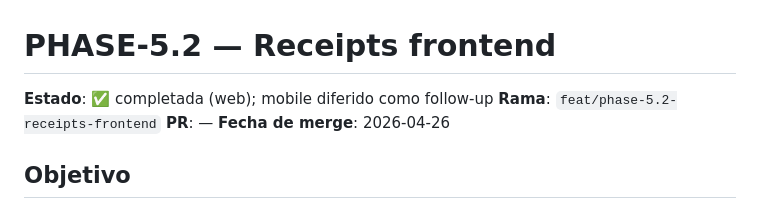
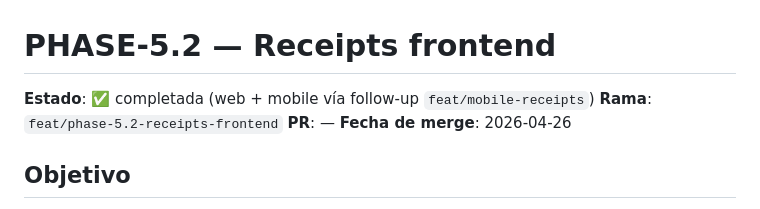
Before and after one commit to Membrive92/Crisol, a Markdown page: internal_docs/phases/phase-5.2-receipts-frontend.md, the part around the change. Rendered like a GitHub page.

Commit message:
docs(phase-5.2): mark mobile receipts as shipped via follow-up branch
Co-Authored-By: Claude Opus 4.7 (1M context) <noreply@anthropic.com>

```diff
--- a/internal_docs/phases/phase-5.2-receipts-frontend.md
+++ b/internal_docs/phases/phase-5.2-receipts-frontend.md
@@ -1,6 +1,6 @@
 # PHASE-5.2 — Receipts frontend
 
-**Estado**: ✅ completada (web); mobile diferido como follow-up
+**Estado**: ✅ completada (web + mobile vía follow-up `feat/mobile-receipts`)
 **Rama**: `feat/phase-5.2-receipts-frontend`
 **PR**: —
 **Fecha de merge**: 2026-04-26
```
